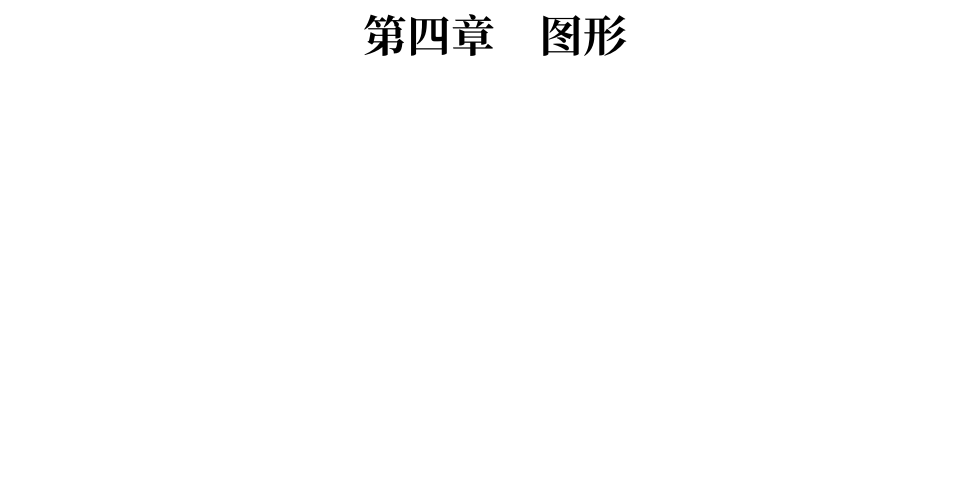
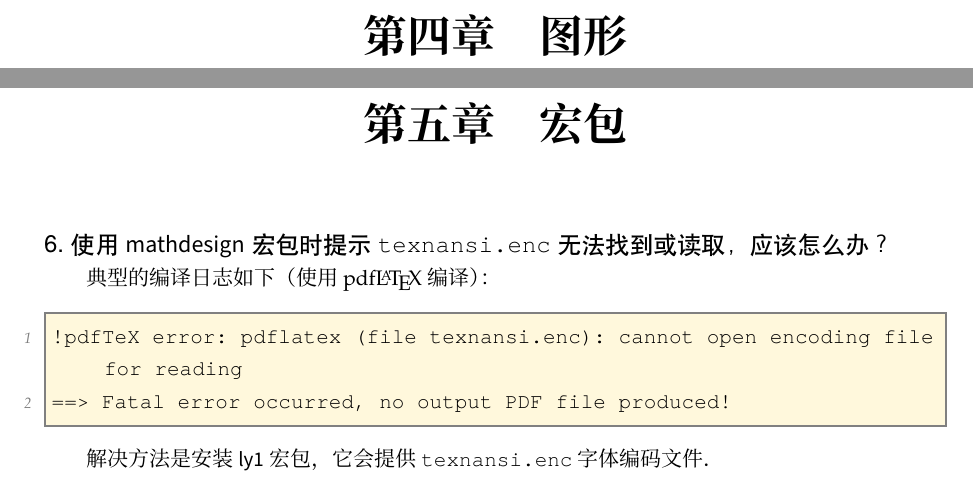
Before and after one commit to stone-zeng/LaTeX_Notes, a LaTeX book (Main.tex, which reads Chapters/Ch_Package.tex): part of page 8 of 11 before the commit and two parts of pages 8 and 9 of 12 after it, the two joined at a grey line, cut so that both start at the same text, the shorter picture padded with empty space. Compiled offline with XeLaTeX; a missing font is replaced by an installed copy or a similar font.

Commit message:
20160717

```diff
--- /dev/null
+++ b/Chapters/Ch_Package.tex
@@ -0,0 +1,9 @@
+\begin{myQA}{使用 \pkg{mathdesign} 宏包时提示 \filename{texnansi.enc} 无法找到或读取，应该怎么办？}
+	典型的编译日志如下（使用 \hologo{pdfLaTeX} 编译）：
+\begin{myCode}
+!pdfTeX error: pdflatex (file texnansi.enc): cannot open encoding file for reading
+==> Fatal error occurred, no output PDF file produced!
+\end{myCode}
+	解决方法是安装 \pkg{ly1} 宏包，它会提供 \filename{texnansi.enc} 字体编码文件。
+	%http://tex.stackexchange.com/questions/196158/problem-with-mathdesign-font-and-texnansi-enc
+\end{myQA}
--- a/Main.tex
+++ b/Main.tex
@@ -191,6 +191,7 @@
 				commentstyle = \color{gray},
 				numbers = left,
 				numberstyle = \itshape \footnotesize \color{gray},
+				breaklines = true,
 				escapeinside = {(|}{|)}
 			}
 		}
@@ -389,6 +390,8 @@
 
 	\chapter{字体}
 	\chapter{图形}
+	\chapter{宏包}
+		\input{Chapters/Ch_Package}
 
 	\backmatter
 	{
```
Also changed, not shown: README.md.
